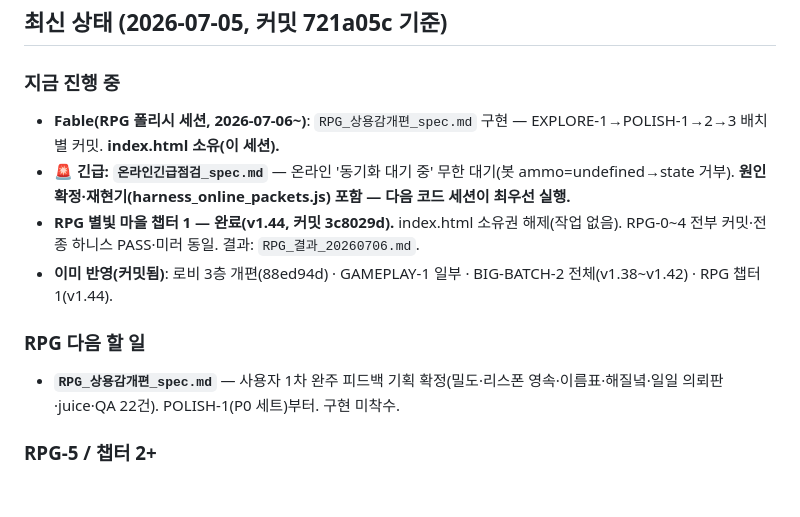
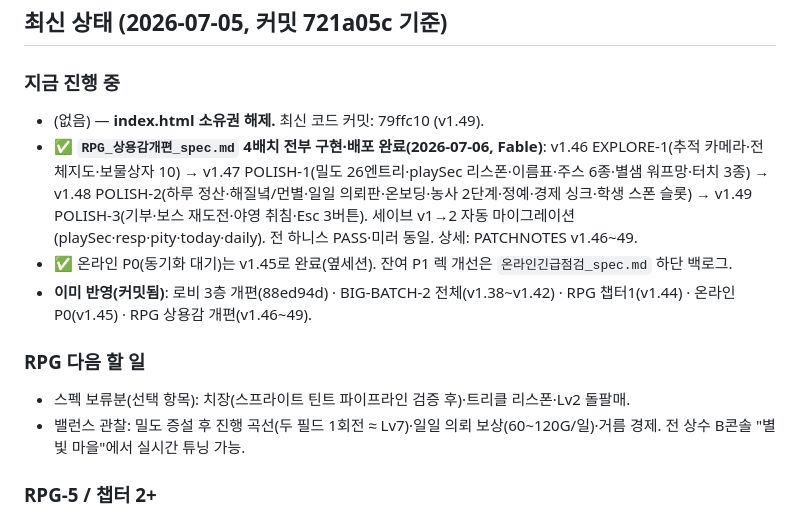
Before and after one commit to chang333787-boop/star-arena, a Markdown page: 작업현황_HANDOFF.md, the part around the change. GitHub-like rendering; blank space fills up the shorter version.

Commit message:
문서: v1.46~49 RPG 상용감 개편 완료 기록 — PATCHNOTES·HANDOFF(소유권 해제)·spec 완료 표기
Co-Authored-By: Claude Fable 5 <noreply@anthropic.com>

```diff
--- a/작업현황_HANDOFF.md
+++ b/작업현황_HANDOFF.md
@@ -5,13 +5,14 @@
 ## 최신 상태 (2026-07-05, 커밋 721a05c 기준)
 
 ### 지금 진행 중
-- **Fable(RPG 폴리시 세션, 2026-07-06~)**: `RPG_상용감개편_spec.md` 구현 — EXPLORE-1→POLISH-1→2→3 배치별 커밋. **index.html 소유(이 세션).**
-- 🚨 **긴급: `온라인긴급점검_spec.md`** — 온라인 '동기화 대기 중' 무한 대기(봇 ammo=undefined→state 거부). **원인 확정·재현기(harness_online_packets.js) 포함 — 다음 코드 세션이 최우선 실행.**
-- **RPG 별빛 마을 챕터 1 — 완료(v1.44, 커밋 3c8029d).** index.html 소유권 해제(작업 없음). RPG-0~4 전부 커밋·전종 하니스 PASS·미러 동일. 결과: `RPG_결과_20260706.md`.
-- **이미 반영(커밋됨)**: 로비 3층 개편(88ed94d) · GAMEPLAY-1 일부 · BIG-BATCH-2 전체(v1.38~v1.42) · RPG 챕터1(v1.44).
+- (없음) — **index.html 소유권 해제.** 최신 코드 커밋: 79ffc10 (v1.49).
+- ✅ **`RPG_상용감개편_spec.md` 4배치 전부 구현·배포 완료(2026-07-06, Fable)**: v1.46 EXPLORE-1(추적 카메라·전체지도·보물상자 10) → v1.47 POLISH-1(밀도 26엔트리·playSec 리스폰·이름표·주스 6종·별샘 워프망·터치 3종) → v1.48 POLISH-2(하루 정산·해질녘/먼별·일일 의뢰판·온보딩·농사 2단계·정예·경제 싱크·학생 스폰 슬롯) → v1.49 POLISH-3(기부·보스 재도전·야영 취침·Esc 3버튼). 세이브 v1→2 자동 마이그레이션(playSec·resp·pity·today·daily). 전 하니스 PASS·미러 동일. 상세: PATCHNOTES v1.46~49.
+- ✅ 온라인 P0(동기화 대기)는 v1.45로 완료(옆세션). 잔여 P1 렉 개선은 `온라인긴급점검_spec.md` 하단 백로그.
+- **이미 반영(커밋됨)**: 로비 3층 개편(88ed94d) · BIG-BATCH-2 전체(v1.38~v1.42) · RPG 챕터1(v1.44) · 온라인 P0(v1.45) · RPG 상용감 개편(v1.46~49).
 
 ### RPG 다음 할 일
-- **`RPG_상용감개편_spec.md`** — 사용자 1차 완주 피드백 기획 확정(밀도·리스폰 영속·이름표·해질녘·일일 의뢰판·juice·QA 22건). POLISH-1(P0 세트)부터. 구현 미착수.
+- 스펙 보류분(선택 항목): 치장(스프라이트 틴트 파이프라인 검증 후)·트리클 리스폰·Lv2 돌팔매.
+- 밸런스 관찰: 밀도 증설 후 진행 곡선(두 필드 1회전 ≈ Lv7)·일일 의뢰 보상(60~120G/일)·거름 경제. 전 상수 B콘솔 "별빛 마을"에서 실시간 튜닝 가능.
 
 ### RPG-5 / 챕터 2+
 - P2 학급 개방: `classes/{classCode}/flags/rpgOpen` 플래그 + **database.rules.json 확장·firebase deploy**(초안: `wiki/database.rules.초안.md`) + 로비 행 + **로비 터치화(하드 선행)**.
```
Also changed, not shown: PATCHNOTES.md (+8 -0 lines), RPG_상용감개편_spec.md (+8 -0 lines).
